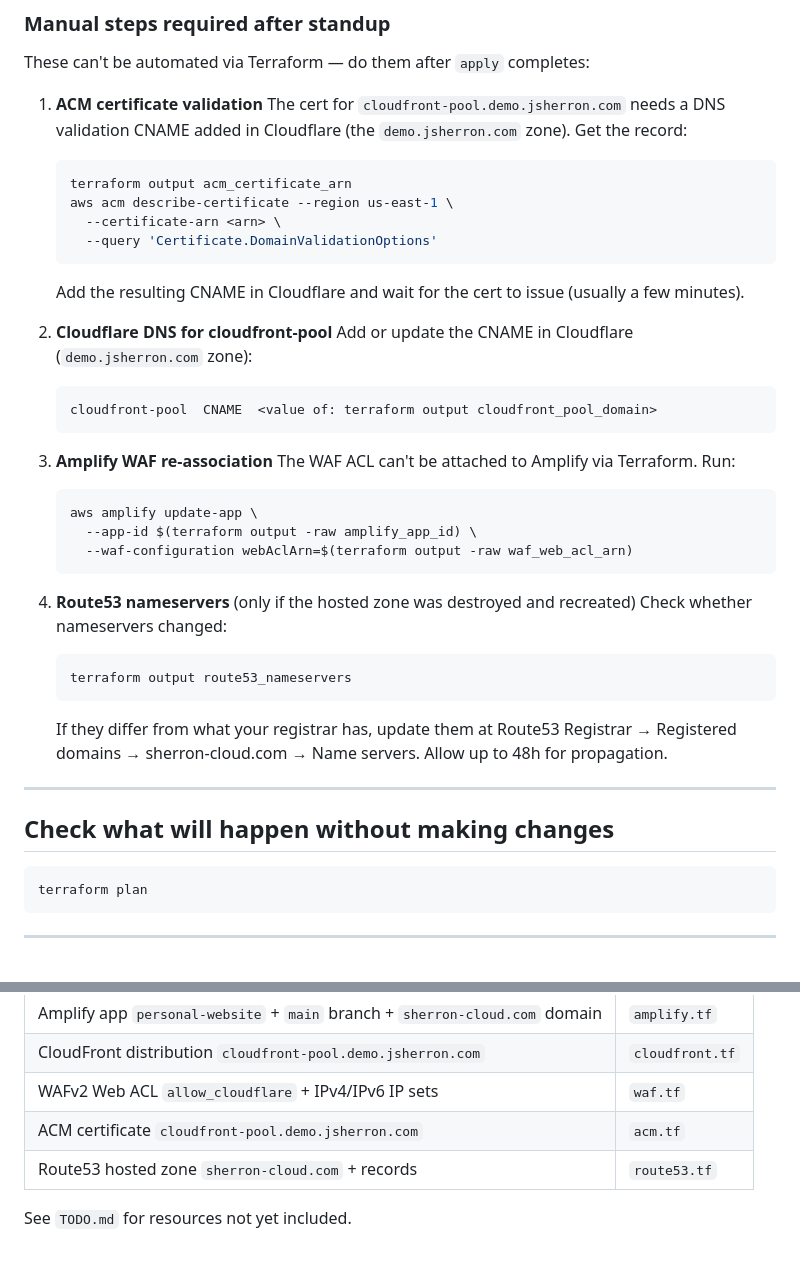
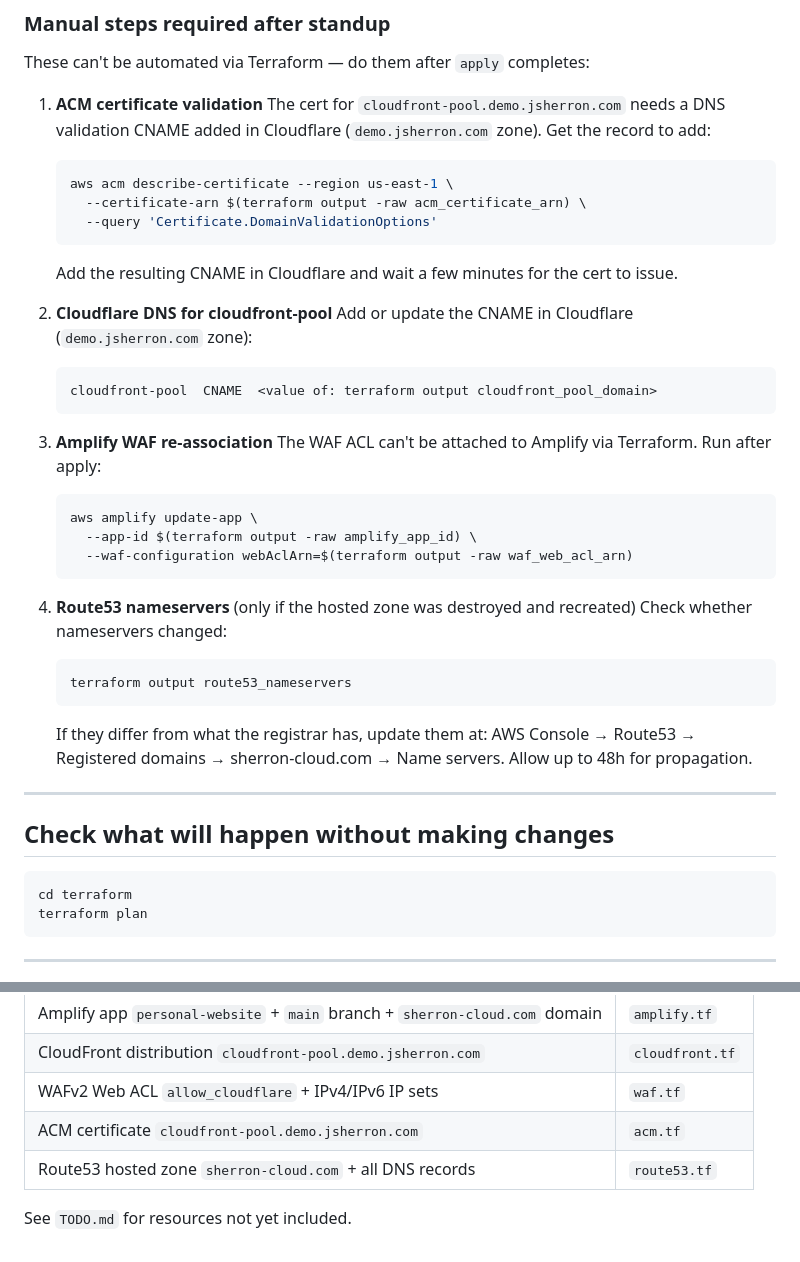
Before and after one commit to cheapredwine/aws-cdn-demo, a Markdown page: terraform/README.md, 2 parts joined by grey strips. GitHub-like rendering.

````diff
--- a/terraform/README.md
+++ b/terraform/README.md
@@ -86,15 +96,13 @@ These can't be automated via Terraform — do them after `apply` completes:
 
 1. **ACM certificate validation**
    The cert for `cloudfront-pool.demo.jsherron.com` needs a DNS validation
-   CNAME added in Cloudflare (the `demo.jsherron.com` zone). Get the record:
+   CNAME added in Cloudflare (`demo.jsherron.com` zone). Get the record to add:
    ```bash
-   terraform output acm_certificate_arn
    aws acm describe-certificate --region us-east-1 \
-     --certificate-arn <arn> \
+     --certificate-arn $(terraform output -raw acm_certificate_arn) \
      --query 'Certificate.DomainValidationOptions'
    ```
-   Add the resulting CNAME in Cloudflare and wait for the cert to issue
-   (usually a few minutes).
+   Add the resulting CNAME in Cloudflare and wait a few minutes for the cert to issue.
 
 2. **Cloudflare DNS for cloudfront-pool**
    Add or update the CNAME in Cloudflare (`demo.jsherron.com` zone):
@@ -103,7 +111,7 @@ These can't be automated via Terraform — do them after `apply` completes:
    ```
 
 3. **Amplify WAF re-association**
-   The WAF ACL can't be attached to Amplify via Terraform. Run:
+   The WAF ACL can't be attached to Amplify via Terraform. Run after apply:
    ```bash
    aws amplify update-app \
      --app-id $(terraform output -raw amplify_app_id) \
@@ -115,8 +123,8 @@ These can't be automated via Terraform — do them after `apply` completes:
    ```bash
    terraform output route53_nameservers
    ```
-   If they differ from what your registrar has, update them at
-   Route53 Registrar → Registered domains → sherron-cloud.com → Name servers.
+   If they differ from what the registrar has, update them at:
+   AWS Console → Route53 → Registered domains → sherron-cloud.com → Name servers.
    Allow up to 48h for propagation.
 
 ---
@@ -124,6 +132,7 @@ These can't be automated via Terraform — do them after `apply` completes:
 ## Check what will happen without making changes
 
 ```bash
+cd terraform
 terraform plan
 ```
 
@@ -137,6 +146,6 @@ terraform plan
 | CloudFront distribution `cloudfront-pool.demo.jsherron.com` | `cloudfront.tf` |
 | WAFv2 Web ACL `allow_cloudflare` + IPv4/IPv6 IP sets | `waf.tf` |
 | ACM certificate `cloudfront-pool.demo.jsherron.com` | `acm.tf` |
-| Route53 hosted zone `sherron-cloud.com` + records | `route53.tf` |
+| Route53 hosted zone `sherron-cloud.com` + all DNS records | `route53.tf` |
 
 See `TODO.md` for resources not yet included.
````
Also changed, not shown: other parts of terraform/README.md (+32 -22 lines).
